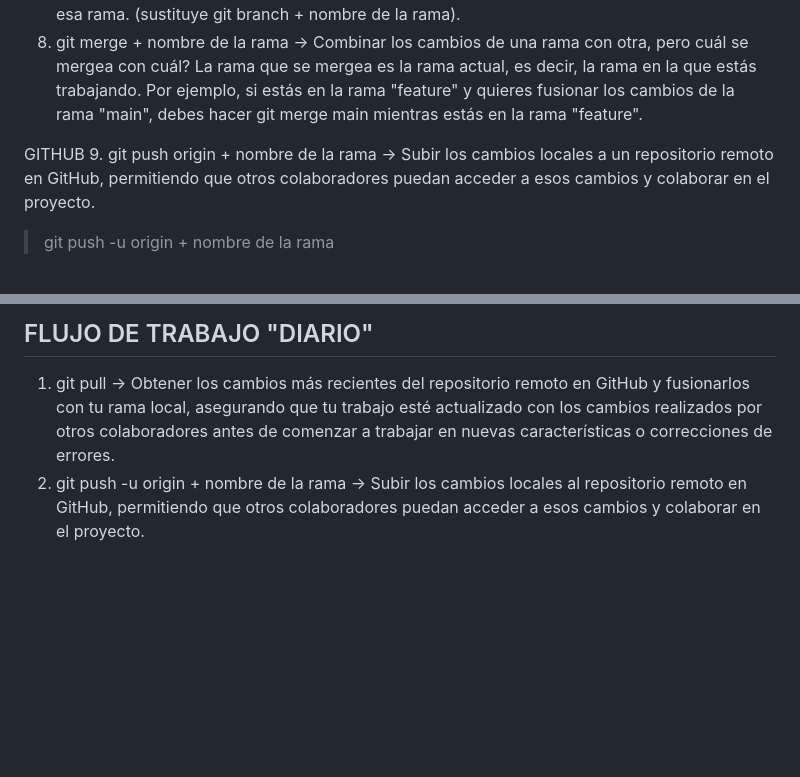
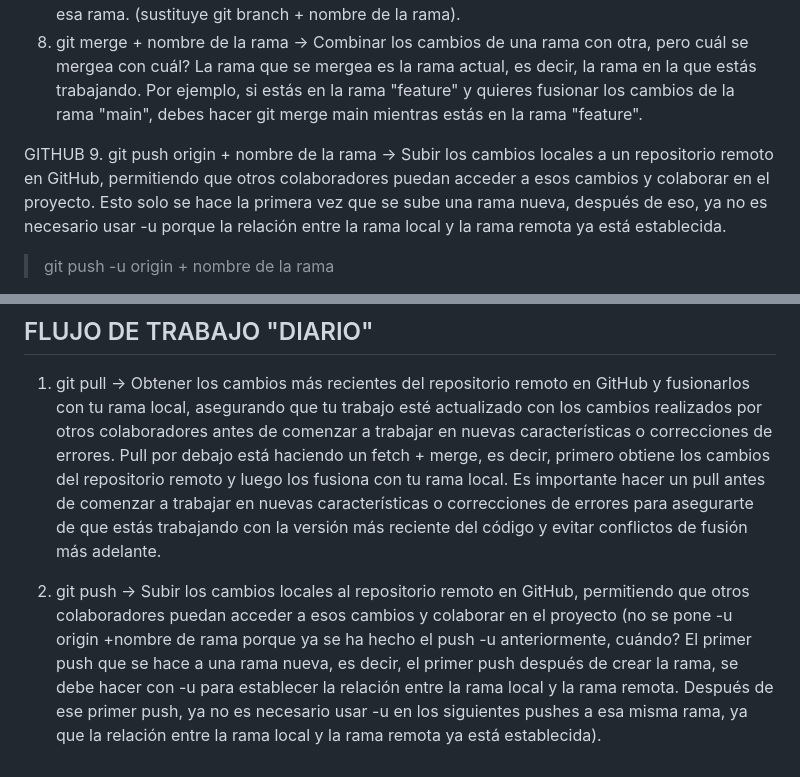
Before and after one commit to CamozzZomaC/GIT, a Markdown page: info.md, 2 parts joined by grey strips. Rendered like a GitHub page; blank space fills up the shorter version.

Commit message:
info update

```diff
--- a/info.md
+++ b/info.md
@@ -57,7 +57,7 @@ HEAD es un puntero que apunta al último commit realizado en la rama actual. Es
 8. git merge + nombre de la rama -> Combinar los cambios de una rama con otra, pero cuál se mergea con cuál? La rama que se mergea es la rama actual, es decir, la rama en la que estás trabajando. Por ejemplo, si estás en la rama "feature" y quieres fusionar los cambios de la rama "main", debes hacer git merge main mientras estás en la rama "feature".
 
 GITHUB
-9. git push origin + nombre de la rama -> Subir los cambios locales a un repositorio remoto en GitHub, permitiendo que otros colaboradores puedan acceder a esos cambios y colaborar en el proyecto.
+9. git push origin + nombre de la rama -> Subir los cambios locales a un repositorio remoto en GitHub, permitiendo que otros colaboradores puedan acceder a esos cambios y colaborar en el proyecto. Esto solo se hace la primera vez que se sube una rama nueva, después de eso, ya no es necesario usar -u porque la relación entre la rama local y la rama remota ya está establecida.
 
 >git push -u origin + nombre de la rama
 
@@ -65,4 +65,6 @@ GITHUB
 
 ## FLUJO DE TRABAJO "DIARIO"
 1. git pull -> Obtener los cambios más recientes del repositorio remoto en GitHub y fusionarlos con tu rama local, asegurando que tu trabajo esté actualizado con los cambios realizados por otros colaboradores antes de comenzar a trabajar en nuevas características o correcciones de errores.
-2. git push -u origin + nombre de la rama -> Subir los cambios locales al repositorio remoto en GitHub, permitiendo que otros colaboradores puedan acceder a esos cambios y colaborar en el proyecto.
+Pull por debajo está haciendo un fetch + merge, es decir, primero obtiene los cambios del repositorio remoto y luego los fusiona con tu rama local. Es importante hacer un pull antes de comenzar a trabajar en nuevas características o correcciones de errores para asegurarte de que estás trabajando con la versión más reciente del código y evitar conflictos de fusión más adelante.
+
+2. git push -> Subir los cambios locales al repositorio remoto en GitHub, permitiendo que otros colaboradores puedan acceder a esos cambios y colaborar en el proyecto (no se pone -u origin +nombre de rama porque ya se ha hecho el push -u anteriormente, cuándo? El primer push que se hace a una rama nueva, es decir, el primer push después de crear la rama, se debe hacer con -u para establecer la relación entre la rama local y la rama remota. Después de ese primer push, ya no es necesario usar -u en los siguientes pushes a esa misma rama, ya que la relación entre la rama local y la rama remota ya está establecida).
```
